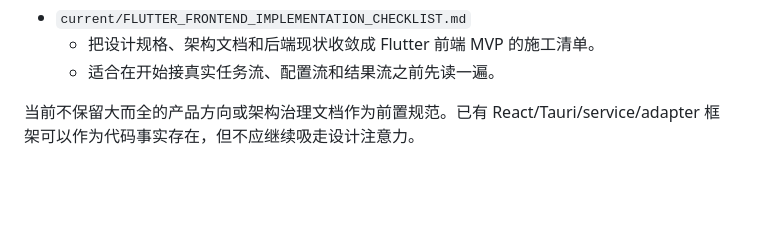
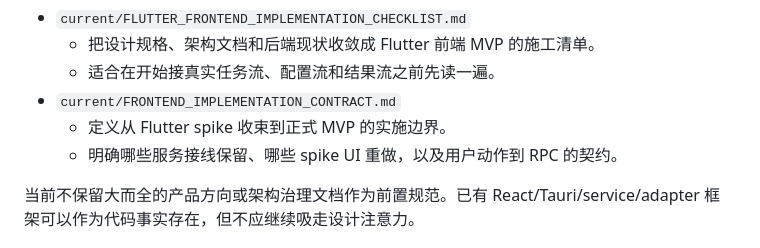
Before and after one commit to zvensmoluya/TransVortex, a Markdown page: docs/FRONTEND/README.md, the part around the change. GitHub-like rendering; blank space fills up the shorter version.

```diff
--- a/docs/FRONTEND/README.md
+++ b/docs/FRONTEND/README.md
@@ -29,6 +29,9 @@
 - `current/FLUTTER_FRONTEND_IMPLEMENTATION_CHECKLIST.md`
   - 把设计规格、架构文档和后端现状收敛成 Flutter 前端 MVP 的施工清单。
   - 适合在开始接真实任务流、配置流和结果流之前先读一遍。
+- `current/FRONTEND_IMPLEMENTATION_CONTRACT.md`
+  - 定义从 Flutter spike 收束到正式 MVP 的实施边界。
+  - 明确哪些服务接线保留、哪些 spike UI 重做，以及用户动作到 RPC 的契约。
 
 当前不保留大而全的产品方向或架构治理文档作为前置规范。已有 React/Tauri/service/adapter 框架可以作为代码事实存在，但不应继续吸走设计注意力。
 
```
Also changed, not shown: 1 other file.
